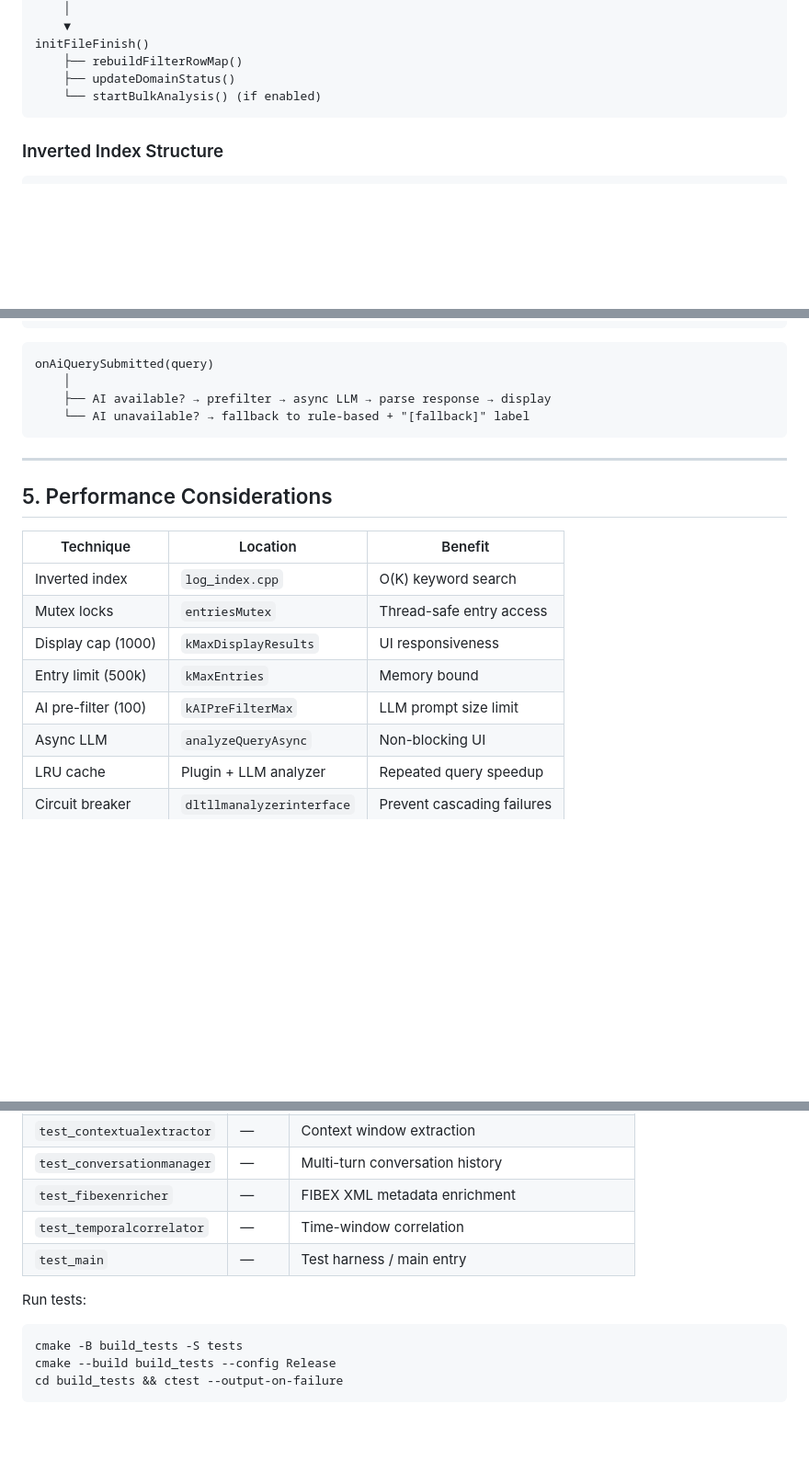
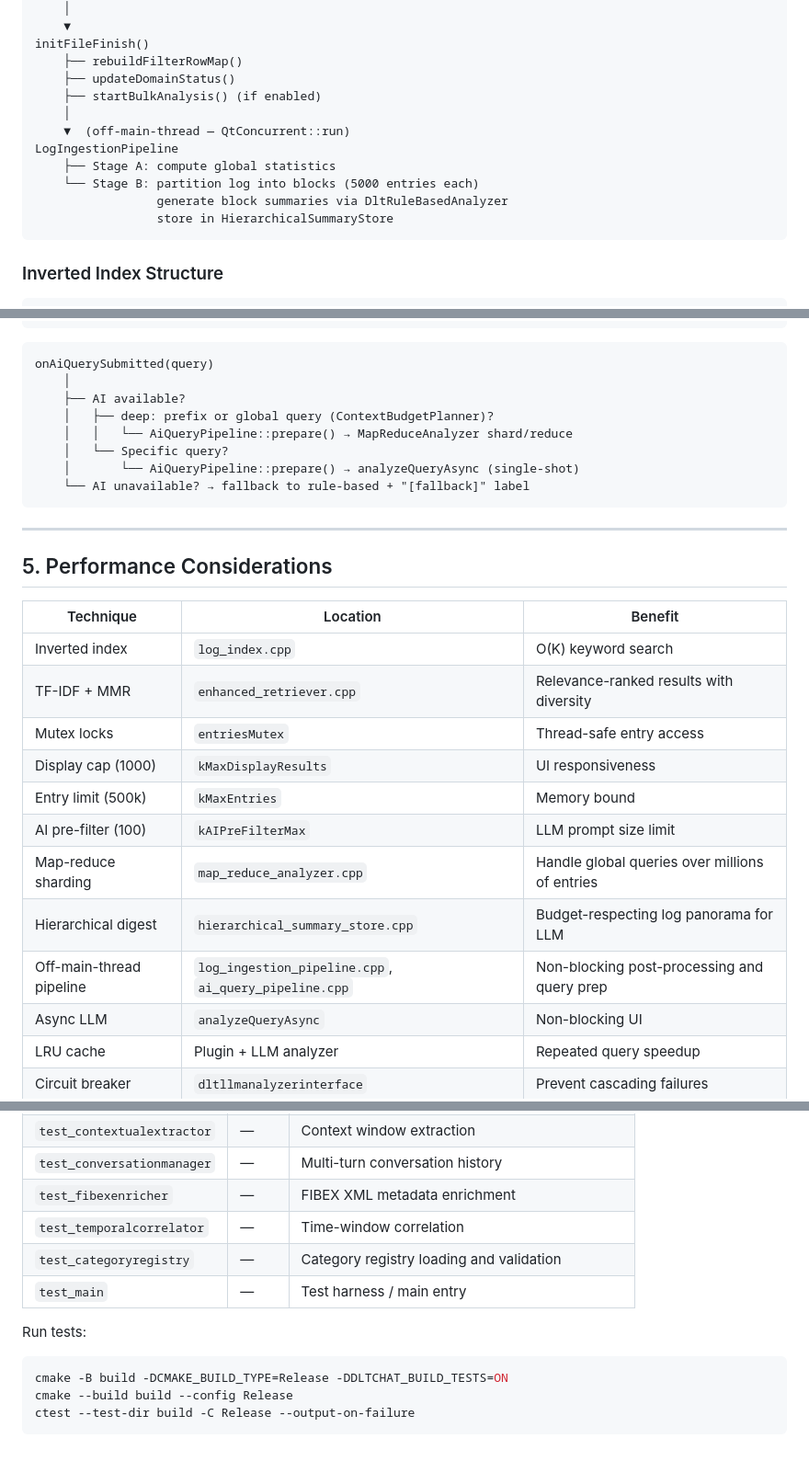
Before and after one commit to WillyTv9/dlt-chat-plugin, a Markdown page: ARCHITECTURE.md, 3 parts joined by grey strips. Shown at 92% size. Rendered like a GitHub page; blank space fills up the shorter version.

````diff
--- a/ARCHITECTURE.md
+++ b/ARCHITECTURE.md
@@ -281,7 +354,14 @@ ingestMessage(index, msg)
 initFileFinish()
     ├── rebuildFilterRowMap()
     ├── updateDomainStatus()
-    └── startBulkAnalysis() (if enabled)
+    ├── startBulkAnalysis() (if enabled)
+    │
+    ▼  (off-main-thread — QtConcurrent::run)
+LogIngestionPipeline
+    ├── Stage A: compute global statistics
+    └── Stage B: partition log into blocks (5000 entries each)
+                 generate block summaries via DltRuleBasedAnalyzer
+                 store in HierarchicalSummaryStore
 ```
 
 ### Inverted Index Structure
@@ -315,7 +395,11 @@ onQuerySubmitted(query)
 ```
 onAiQuerySubmitted(query)
     │
-    ├── AI available? → prefilter → async LLM → parse response → display
+    ├── AI available?
+    │   ├── deep: prefix or global query (ContextBudgetPlanner)?
+    │   │   └── AiQueryPipeline::prepare() → MapReduceAnalyzer shard/reduce
+    │   └── Specific query?
+    │       └── AiQueryPipeline::prepare() → analyzeQueryAsync (single-shot)
     └── AI unavailable? → fallback to rule-based + "[fallback]" label
 ```
 
@@ -326,10 +410,14 @@ onAiQuerySubmitted(query)
 | Technique | Location | Benefit |
 |-----------|----------|---------|
 | Inverted index | `log_index.cpp` | O(K) keyword search |
+| TF-IDF + MMR | `enhanced_retriever.cpp` | Relevance-ranked results with diversity |
 | Mutex locks | `entriesMutex` | Thread-safe entry access |
 | Display cap (1000) | `kMaxDisplayResults` | UI responsiveness |
 | Entry limit (500k) | `kMaxEntries` | Memory bound |
 | AI pre-filter (100) | `kAIPreFilterMax` | LLM prompt size limit |
+| Map-reduce sharding | `map_reduce_analyzer.cpp` | Handle global queries over millions of entries |
+| Hierarchical digest | `hierarchical_summary_store.cpp` | Budget-respecting log panorama for LLM |
+| Off-main-thread pipeline | `log_ingestion_pipeline.cpp`, `ai_query_pipeline.cpp` | Non-blocking post-processing and query prep |
 | Async LLM | `analyzeQueryAsync` | Non-blocking UI |
 | LRU cache | Plugin + LLM analyzer | Repeated query speedup |
 | Circuit breaker | `dltllmanalyzerinterface` | Prevent cascading failures |
@@ -437,12 +531,12 @@ Tests use the **Qt Test** framework with 10 test suites:
 | `test_conversationmanager` | — | Multi-turn conversation history |
 | `test_fibexenricher` | — | FIBEX XML metadata enrichment |
 | `test_temporalcorrelator` | — | Time-window correlation |
+| `test_categoryregistry` | — | Category registry loading and validation |
 | `test_main` | — | Test harness / main entry |
-
 
 Run tests:
 ```bash
-cmake -B build_tests -S tests
-cmake --build build_tests --config Release
-cd build_tests && ctest --output-on-failure
+cmake -B build -DCMAKE_BUILD_TYPE=Release -DDLTCHAT_BUILD_TESTS=ON
+cmake --build build --config Release
+ctest --test-dir build -C Release --output-on-failure
 ```
````
Also changed, not shown: other parts of ARCHITECTURE.md (+88 -9 lines).
